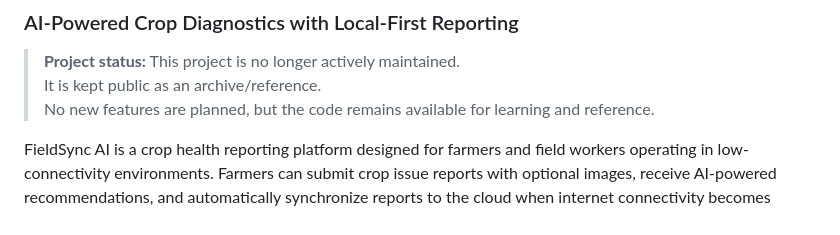
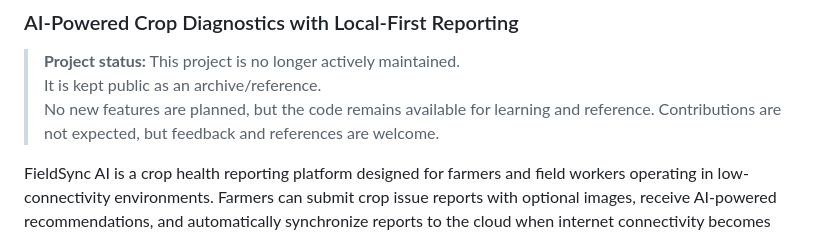
Before and after one commit to vaibhav0xq/fieldsync-ai, a Markdown page: README.md, the part around the change. Rendered like a GitHub page.

Commit message:
docs: update archive notice
Co-authored-by: RajGupta <181933009+RajGupta0510@users.noreply.github.com>

```diff
--- a/README.md
+++ b/README.md
@@ -5,6 +5,7 @@
 > **Project status:** This project is no longer actively maintained.
 > It is kept public as an archive/reference.
 > No new features are planned, but the code remains available for learning and reference.
+> Contributions are not expected, but feedback and references are welcome.
 
 FieldSync AI is a crop health reporting platform designed for farmers and field workers operating in low-connectivity environments. Farmers can submit crop issue reports with optional images, receive AI-powered recommendations, and automatically synchronize reports to the cloud when internet connectivity becomes available.
 
```
